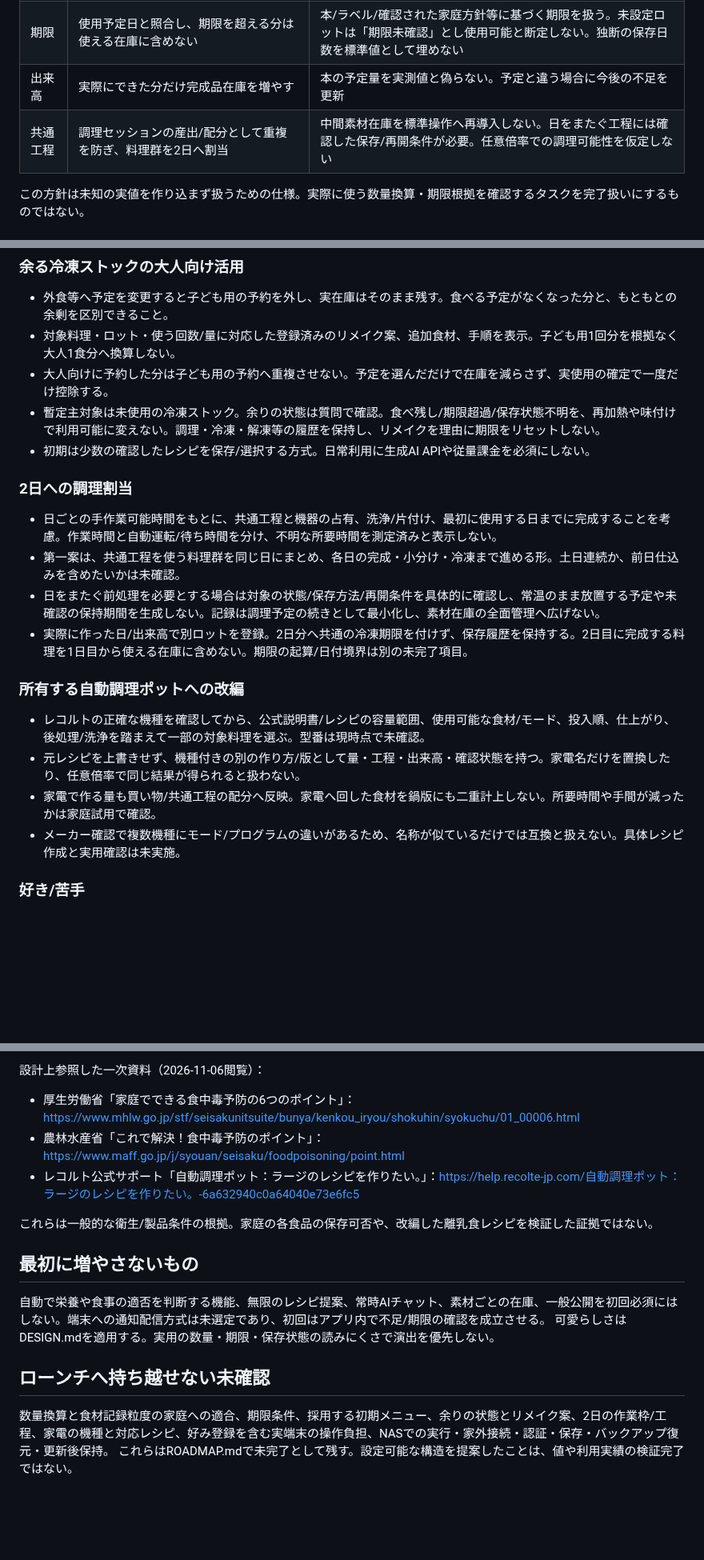
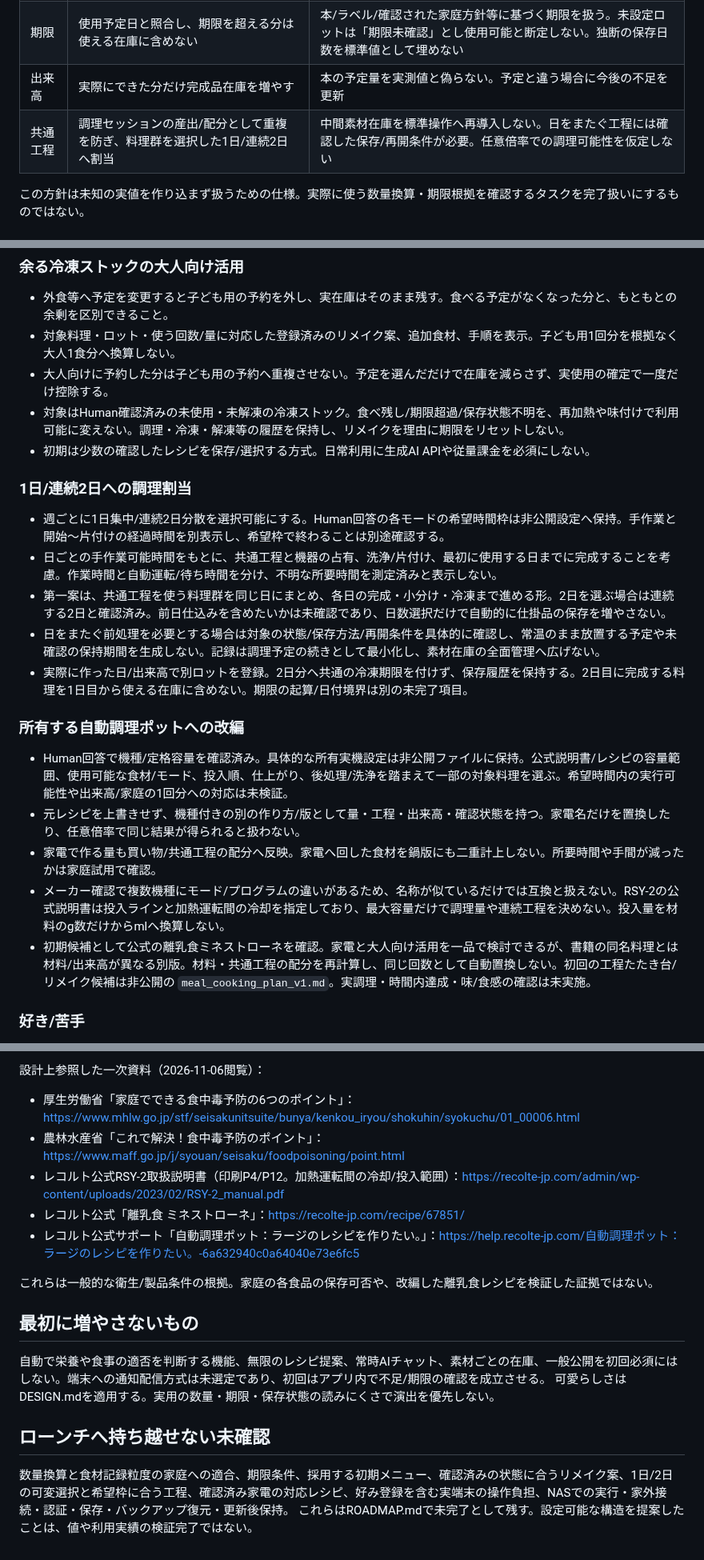
Before and after one commit to rolo9/creative-lab, a Markdown page: projects/meal-planner/RELEASE_SCOPE.md, 3 parts joined by grey strips. Shown at 80% size. GitHub-like rendering; blank space fills up the shorter version.

Commit message:
Confirm variable cooking days and account for device constraints

```diff
--- a/projects/meal-planner/RELEASE_SCOPE.md
+++ b/projects/meal-planner/RELEASE_SCOPE.md
@@ -35,7 +35,7 @@ Updated: 2026-11-06 JST
 | 予定 | 使用可能な冷凍在庫の予約と不足計算 | 予約時点では実在庫を消費しない。同じ在庫の重複予約を防ぐ |
 | 期限 | 使用予定日と照合し、期限を超える分は使える在庫に含めない | 本/ラベル/確認された家庭方針等に基づく期限を扱う。未設定ロットは「期限未確認」とし使用可能と断定しない。独断の保存日数を標準値として埋めない |
 | 出来高 | 実際にできた分だけ完成品在庫を増やす | 本の予定量を実測値と偽らない。予定と違う場合に今後の不足を更新 |
-| 共通工程 | 調理セッションの産出/配分として重複を防ぎ、料理群を2日へ割当 | 中間素材在庫を標準操作へ再導入しない。日をまたぐ工程には確認した保存/再開条件が必要。任意倍率での調理可能性を仮定しない |
+| 共通工程 | 調理セッションの産出/配分として重複を防ぎ、料理群を選択した1日/連続2日へ割当 | 中間素材在庫を標準操作へ再導入しない。日をまたぐ工程には確認した保存/再開条件が必要。任意倍率での調理可能性を仮定しない |
 
 この方針は未知の実値を作り込まず扱うための仕様。実際に使う数量換算・期限根拠を確認するタスクを完了扱いにするものではない。
 
@@ -57,20 +57,22 @@ Updated: 2026-11-06 JST
 - 外食等へ予定を変更すると子ども用の予約を外し、実在庫はそのまま残す。食べる予定がなくなった分と、もともとの余剰を区別できること。
 - 対象料理・ロット・使う回数/量に対応した登録済みのリメイク案、追加食材、手順を表示。子ども用1回分を根拠なく大人1食分へ換算しない。
 - 大人向けに予約した分は子ども用の予約へ重複させない。予定を選んだだけで在庫を減らさず、実使用の確定で一度だけ控除する。
-- 暫定主対象は未使用の冷凍ストック。余りの状態は質問で確認。食べ残し/期限超過/保存状態不明を、再加熱や味付けで利用可能に変えない。調理・冷凍・解凍等の履歴を保持し、リメイクを理由に期限をリセットしない。
+- 対象はHuman確認済みの未使用・未解凍の冷凍ストック。食べ残し/期限超過/保存状態不明を、再加熱や味付けで利用可能に変えない。調理・冷凍・解凍等の履歴を保持し、リメイクを理由に期限をリセットしない。
 - 初期は少数の確認したレシピを保存/選択する方式。日常利用に生成AI APIや従量課金を必須にしない。
 
-### 2日への調理割当
+### 1日/連続2日への調理割当
+- 週ごとに1日集中/連続2日分散を選択可能にする。Human回答の各モードの希望時間枠は非公開設定へ保持。手作業と開始〜片付けの経過時間を別表示し、希望枠で終わることは別途確認する。
 - 日ごとの手作業可能時間をもとに、共通工程と機器の占有、洗浄/片付け、最初に使用する日までに完成することを考慮。作業時間と自動運転/待ち時間を分け、不明な所要時間を測定済みと表示しない。
-- 第一案は、共通工程を使う料理群を同じ日にまとめ、各日の完成・小分け・冷凍まで進める形。土日連続か、前日仕込みを含めたいかは未確認。
+- 第一案は、共通工程を使う料理群を同じ日にまとめ、各日の完成・小分け・冷凍まで進める形。2日を選ぶ場合は連続する2日と確認済み。前日仕込みを含めたいかは未確認であり、日数選択だけで自動的に仕掛品の保存を増やさない。
 - 日をまたぐ前処理を必要とする場合は対象の状態/保存方法/再開条件を具体的に確認し、常温のまま放置する予定や未確認の保持期間を生成しない。記録は調理予定の続きとして最小化し、素材在庫の全面管理へ広げない。
 - 実際に作った日/出来高で別ロットを登録。2日分へ共通の冷凍期限を付けず、保存履歴を保持する。2日目に完成する料理を1日目から使える在庫に含めない。期限の起算/日付境界は別の未完了項目。
 
 ### 所有する自動調理ポットへの改編
-- レコルトの正確な機種を確認してから、公式説明書/レシピの容量範囲、使用可能な食材/モード、投入順、仕上がり、後処理/洗浄を踏まえて一部の対象料理を選ぶ。型番は現時点で未確認。
+- Human回答で機種/定格容量を確認済み。具体的な所有実機設定は非公開ファイルに保持。公式説明書/レシピの容量範囲、使用可能な食材/モード、投入順、仕上がり、後処理/洗浄を踏まえて一部の対象料理を選ぶ。希望時間内の実行可能性や出来高/家庭の1回分への対応は未検証。
 - 元レシピを上書きせず、機種付きの別の作り方/版として量・工程・出来高・確認状態を持つ。家電名だけを置換したり、任意倍率で同じ結果が得られると扱わない。
 - 家電で作る量も買い物/共通工程の配分へ反映。家電へ回した食材を鍋版にも二重計上しない。所要時間や手間が減ったかは家庭試用で確認。
-- メーカー確認で複数機種にモード/プログラムの違いがあるため、名称が似ているだけでは互換と扱えない。具体レシピ作成と実用確認は未実施。
+- メーカー確認で複数機種にモード/プログラムの違いがあるため、名称が似ているだけでは互換と扱えない。RSY-2の公式説明書は投入ラインと加熱運転間の冷却を指定しており、最大容量だけで調理量や連続工程を決めない。投入量を材料のg数だけからmlへ換算しない。
+- 初期候補として公式の離乳食ミネストローネを確認。家電と大人向け活用を一品で検討できるが、書籍の同名料理とは材料/出来高が異なる別版。材料・共通工程の配分を再計算し、同じ回数として自動置換しない。初回の工程たたき台/リメイク候補は非公開の `meal_cooking_plan_v1.md`。実調理・時間内達成・味/食感の確認は未実施。
 
 ### 好き/苦手
 - 初期は子どもの食材と料理を対象に、好き/ふつう/苦手、未記録、任意メモを登録/変更。誰の好みを対象とするかの解釈が異なれば修正する。
@@ -80,6 +82,8 @@ Updated: 2026-11-06 JST
 設計上参照した一次資料（2026-11-06閲覧）：
 - 厚生労働省「家庭でできる食中毒予防の6つのポイント」：https://www.mhlw.go.jp/stf/seisakunitsuite/bunya/kenkou_iryou/shokuhin/syokuchu/01_00006.html
 - 農林水産省「これで解決！食中毒予防のポイント」：https://www.maff.go.jp/j/syouan/seisaku/foodpoisoning/point.html
+- レコルト公式RSY-2取扱説明書（印刷P4/P12。加熱運転間の冷却/投入範囲）：https://recolte-jp.com/admin/wp-content/uploads/2023/02/RSY-2_manual.pdf
+- レコルト公式「離乳食 ミネストローネ」：https://recolte-jp.com/recipe/67851/
 - レコルト公式サポート「自動調理ポット：ラージのレシピを作りたい。」：https://help.recolte-jp.com/自動調理ポット：ラージのレシピを作りたい。-6a632940c0a64040e73e6fc5
 
 これらは一般的な衛生/製品条件の根拠。家庭の各食品の保存可否や、改編した離乳食レシピを検証した証拠ではない。
@@ -89,5 +93,5 @@ Updated: 2026-11-06 JST
 可愛らしさはDESIGN.mdを適用する。実用の数量・期限・保存状態の読みにくさで演出を優先しない。
 
 ## ローンチへ持ち越せない未確認
-数量換算と食材記録粒度の家庭への適合、期限条件、採用する初期メニュー、余りの状態とリメイク案、2日の作業枠/工程、家電の機種と対応レシピ、好み登録を含む実端末の操作負担、NASでの実行・家外接続・認証・保存・バックアップ復元・更新後保持。
+数量換算と食材記録粒度の家庭への適合、期限条件、採用する初期メニュー、確認済みの状態に合うリメイク案、1日/2日の可変選択と希望枠に合う工程、確認済み家電の対応レシピ、好み登録を含む実端末の操作負担、NASでの実行・家外接続・認証・保存・バックアップ復元・更新後保持。
 これらはROADMAP.mdで未完了として残す。設定可能な構造を提案したことは、値や利用実績の検証完了ではない。
```
